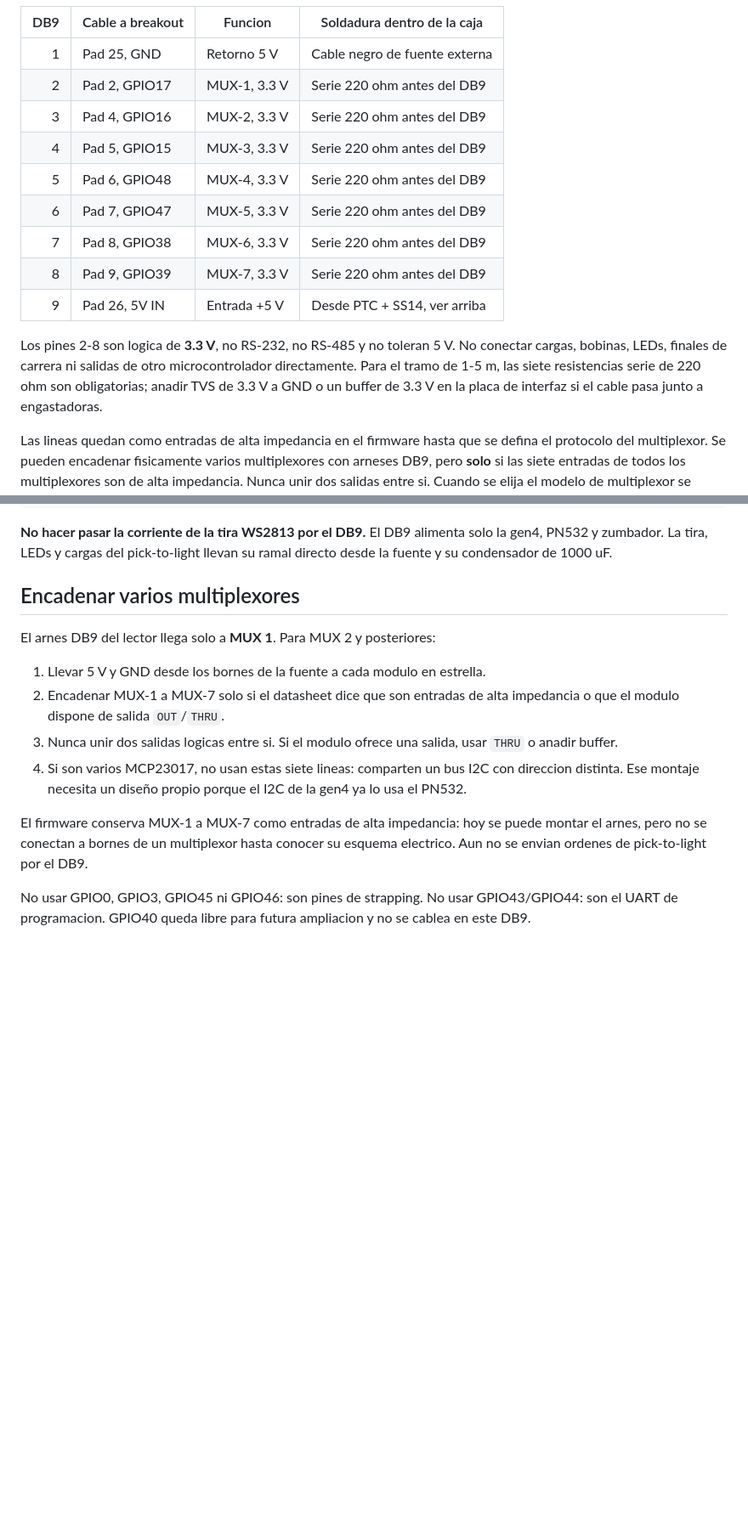
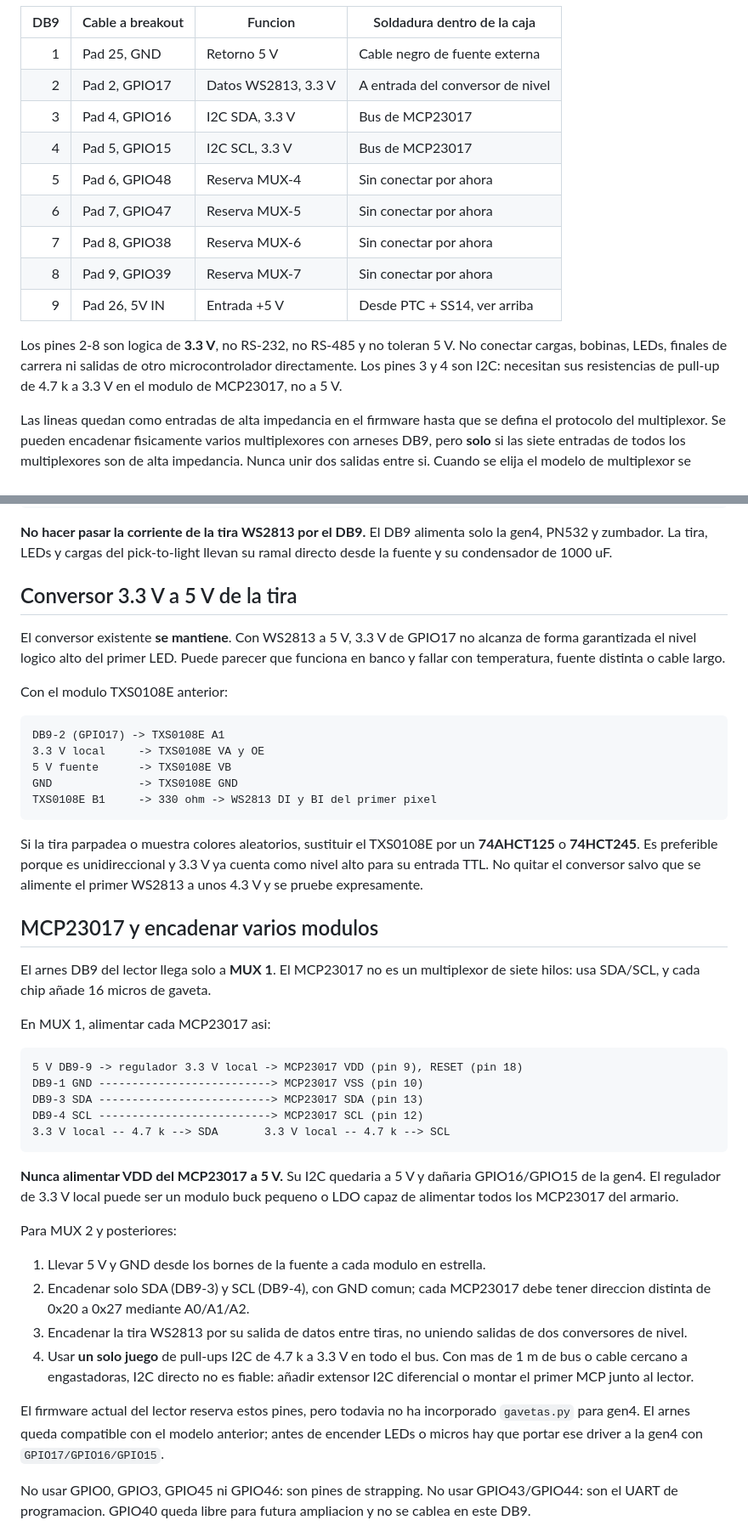
Before and after one commit to victorestebanmartin-design/APP-ENGASTADO-SQL, a Markdown page: esp32/HARDWARE_LECTOR_PUESTO_GEN4.md, 2 parts joined by grey strips. Shown at 85% size. Rendered like a GitHub page; blank space fills up the shorter version.

Commit message:
Map gen4 DB9 to existing pick to light hardware

````diff
--- a/esp32/HARDWARE_LECTOR_PUESTO_GEN4.md
+++ b/esp32/HARDWARE_LECTOR_PUESTO_GEN4.md
@@ -92,20 +92,19 @@ hasta pin 9 con pin 9. Etiquetar ambos extremos como `LECTOR PUESTO / MUX 1`.
 | DB9 | Cable a breakout | Funcion | Soldadura dentro de la caja |
 |---:|---|---|---|
 | 1 | Pad 25, GND | Retorno 5 V | Cable negro de fuente externa |
-| 2 | Pad 2, GPIO17 | MUX-1, 3.3 V | Serie 220 ohm antes del DB9 |
-| 3 | Pad 4, GPIO16 | MUX-2, 3.3 V | Serie 220 ohm antes del DB9 |
-| 4 | Pad 5, GPIO15 | MUX-3, 3.3 V | Serie 220 ohm antes del DB9 |
-| 5 | Pad 6, GPIO48 | MUX-4, 3.3 V | Serie 220 ohm antes del DB9 |
-| 6 | Pad 7, GPIO47 | MUX-5, 3.3 V | Serie 220 ohm antes del DB9 |
-| 7 | Pad 8, GPIO38 | MUX-6, 3.3 V | Serie 220 ohm antes del DB9 |
-| 8 | Pad 9, GPIO39 | MUX-7, 3.3 V | Serie 220 ohm antes del DB9 |
+| 2 | Pad 2, GPIO17 | Datos WS2813, 3.3 V | A entrada del conversor de nivel |
+| 3 | Pad 4, GPIO16 | I2C SDA, 3.3 V | Bus de MCP23017 |
+| 4 | Pad 5, GPIO15 | I2C SCL, 3.3 V | Bus de MCP23017 |
+| 5 | Pad 6, GPIO48 | Reserva MUX-4 | Sin conectar por ahora |
+| 6 | Pad 7, GPIO47 | Reserva MUX-5 | Sin conectar por ahora |
+| 7 | Pad 8, GPIO38 | Reserva MUX-6 | Sin conectar por ahora |
+| 8 | Pad 9, GPIO39 | Reserva MUX-7 | Sin conectar por ahora |
 | 9 | Pad 26, 5V IN | Entrada +5 V | Desde PTC + SS14, ver arriba |
 
 Los pines 2-8 son logica de **3.3 V**, no RS-232, no RS-485 y no toleran 5 V.
 No conectar cargas, bobinas, LEDs, finales de carrera ni salidas de otro
-microcontrolador directamente. Para el tramo de 1-5 m, las siete resistencias
-serie de 220 ohm son obligatorias; anadir TVS de 3.3 V a GND o un buffer de
-3.3 V en la placa de interfaz si el cable pasa junto a engastadoras.
+microcontrolador directamente. Los pines 3 y 4 son I2C: necesitan sus
+resistencias de pull-up de 4.7 k a 3.3 V en el modulo de MCP23017, no a 5 V.
 
 Las lineas quedan como entradas de alta impedancia en el firmware hasta que se
 defina el protocolo del multiplexor. Se pueden encadenar fisicamente varios
@@ -153,23 +152,61 @@ Fuente GND -----+----> tira WS2813 / masas MUX
 solo la gen4, PN532 y zumbador. La tira, LEDs y cargas del pick-to-light llevan
 su ramal directo desde la fuente y su condensador de 1000 uF.
 
-## Encadenar varios multiplexores
+## Conversor 3.3 V a 5 V de la tira
 
-El arnes DB9 del lector llega solo a **MUX 1**. Para MUX 2 y posteriores:
+El conversor existente **se mantiene**. Con WS2813 a 5 V, 3.3 V de GPIO17 no
+alcanza de forma garantizada el nivel logico alto del primer LED. Puede parecer
+que funciona en banco y fallar con temperatura, fuente distinta o cable largo.
+
+Con el modulo TXS0108E anterior:
+
+```
+DB9-2 (GPIO17) -> TXS0108E A1
+3.3 V local     -> TXS0108E VA y OE
+5 V fuente      -> TXS0108E VB
+GND             -> TXS0108E GND
+TXS0108E B1     -> 330 ohm -> WS2813 DI y BI del primer pixel
+```
+
+Si la tira parpadea o muestra colores aleatorios, sustituir el TXS0108E por
+un **74AHCT125** o **74HCT245**. Es preferible porque es unidireccional y 3.3 V
+ya cuenta como nivel alto para su entrada TTL. No quitar el conversor salvo
+que se alimente el primer WS2813 a unos 4.3 V y se pruebe expresamente.
+
+## MCP23017 y encadenar varios modulos
+
+El arnes DB9 del lector llega solo a **MUX 1**. El MCP23017 no es un
+multiplexor de siete hilos: usa SDA/SCL, y cada chip añade 16 micros de gaveta.
+
+En MUX 1, alimentar cada MCP23017 asi:
+
+```
+5 V DB9-9 -> regulador 3.3 V local -> MCP23017 VDD (pin 9), RESET (pin 18)
+DB9-1 GND --------------------------> MCP23017 VSS (pin 10)
+DB9-3 SDA --------------------------> MCP23017 SDA (pin 13)
+DB9-4 SCL --------------------------> MCP23017 SCL (pin 12)
+3.3 V local -- 4.7 k --> SDA       3.3 V local -- 4.7 k --> SCL
+```
+
+**Nunca alimentar VDD del MCP23017 a 5 V.** Su I2C quedaria a 5 V y dañaria
+GPIO16/GPIO15 de la gen4. El regulador de 3.3 V local puede ser un modulo buck
+pequeno o LDO capaz de alimentar todos los MCP23017 del armario.
+
+Para MUX 2 y posteriores:
 
 1. Llevar 5 V y GND desde los bornes de la fuente a cada modulo en estrella.
-2. Encadenar MUX-1 a MUX-7 solo si el datasheet dice que son entradas de alta
-   impedancia o que el modulo dispone de salida `OUT`/`THRU`.
-3. Nunca unir dos salidas logicas entre si. Si el modulo ofrece una salida,
-   usar `THRU` o anadir buffer.
-4. Si son varios MCP23017, no usan estas siete lineas: comparten un bus I2C
-   con direccion distinta. Ese montaje necesita un diseño propio porque el I2C
-   de la gen4 ya lo usa el PN532.
+2. Encadenar solo SDA (DB9-3) y SCL (DB9-4), con GND comun; cada MCP23017
+   debe tener direccion distinta de 0x20 a 0x27 mediante A0/A1/A2.
+3. Encadenar la tira WS2813 por su salida de datos entre tiras, no uniendo
+   salidas de dos conversores de nivel.
+4. Usar **un solo juego** de pull-ups I2C de 4.7 k a 3.3 V en todo el bus. Con
+   mas de 1 m de bus o cable cercano a engastadoras, I2C directo no es fiable:
+   añadir extensor I2C diferencial o montar el primer MCP junto al lector.
 
-El firmware conserva MUX-1 a MUX-7 como entradas de alta impedancia: hoy se
-puede montar el arnes, pero no se conectan a bornes de un multiplexor hasta
-conocer su esquema electrico. Aun no se envian ordenes de pick-to-light por
-el DB9.
+El firmware actual del lector reserva estos pines, pero todavia no ha
+incorporado `gavetas.py` para gen4. El arnes queda compatible con el modelo
+anterior; antes de encender LEDs o micros hay que portar ese driver a la
+gen4 con `GPIO17/GPIO16/GPIO15`.
 
 No usar GPIO0, GPIO3, GPIO45 ni GPIO46: son pines de strapping. No usar
 GPIO43/GPIO44: son el UART de programacion. GPIO40 queda libre para futura
````
Also changed, not shown: other parts of esp32/HARDWARE_LECTOR_PUESTO_GEN4.md (+7 -7 lines).
